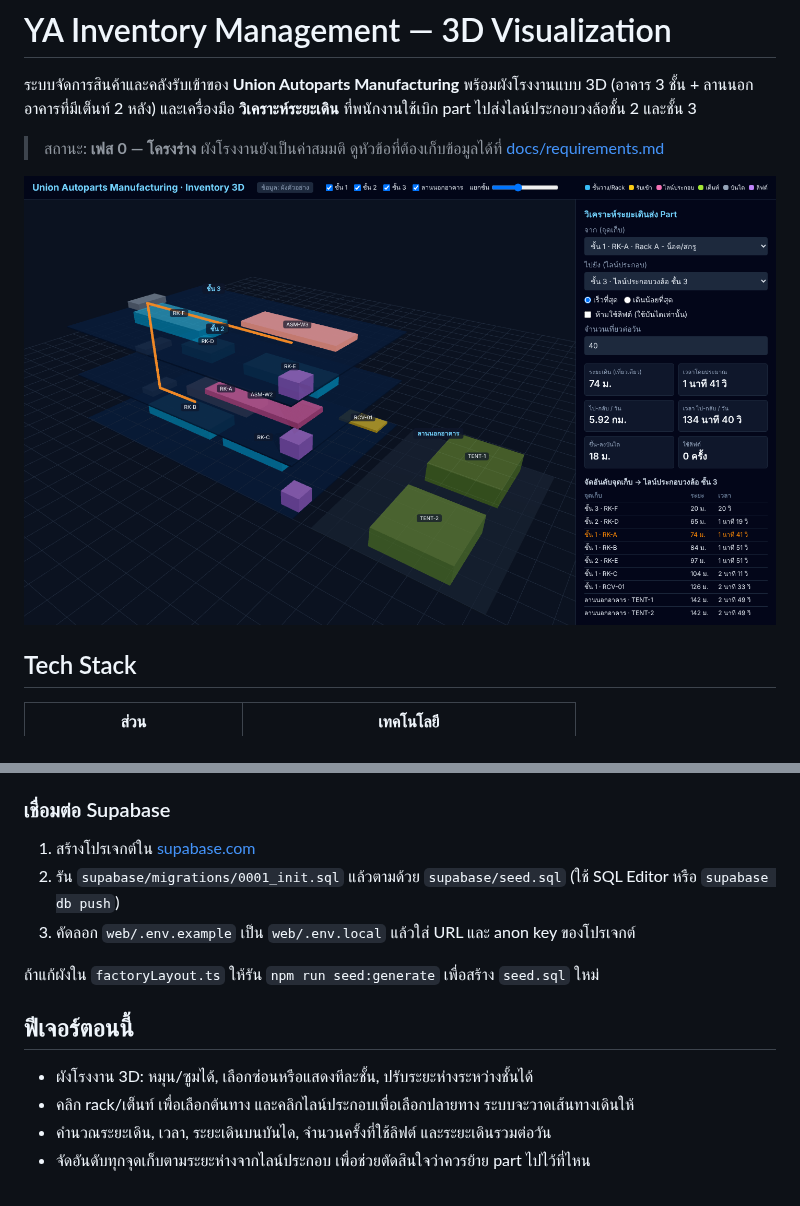
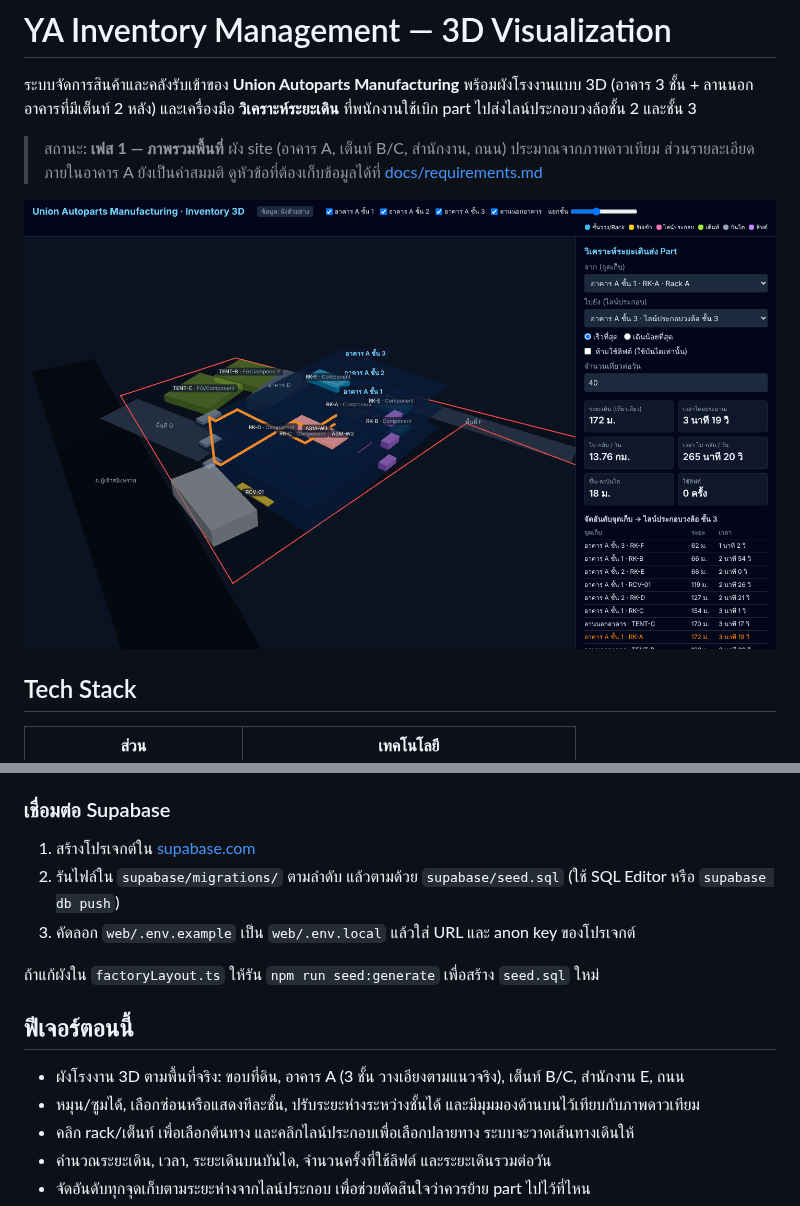
Before and after one commit to dbsnatthapol-dotcom/YA-Inventory-Management, a Markdown page: README.md, 2 parts joined by grey strips. Rendered like a GitHub page; pictures changed too: docs/screenshot.png.

```diff
--- a/README.md
+++ b/README.md
@@ -4,7 +4,8 @@
 (อาคาร 3 ชั้น + ลานนอกอาคารที่มีเต็นท์ 2 หลัง) และเครื่องมือ **วิเคราะห์ระยะเดิน** ที่พนักงานใช้เบิก part
 ไปส่งไลน์ประกอบวงล้อชั้น 2 และชั้น 3
 
-> สถานะ: **เฟส 0 — โครงร่าง** ผังโรงงานยังเป็นค่าสมมติ ดูหัวข้อที่ต้องเก็บข้อมูลได้ที่ [docs/requirements.md](docs/requirements.md)
+> สถานะ: **เฟส 1 — ภาพรวมพื้นที่** ผัง site (อาคาร A, เต็นท์ B/C, สำนักงาน, ถนน) ประมาณจากภาพดาวเทียม
+> ส่วนรายละเอียดภายในอาคาร A ยังเป็นค่าสมมติ ดูหัวข้อที่ต้องเก็บข้อมูลได้ที่ [docs/requirements.md](docs/requirements.md)
 
 ![ผังโรงงาน 3D และเส้นทางเดิน](docs/screenshot.png)
 
@@ -32,14 +33,15 @@ npm run build
 ### เชื่อมต่อ Supabase
 
 1. สร้างโปรเจกต์ใน [supabase.com](https://supabase.com)
-2. รัน `supabase/migrations/0001_init.sql` แล้วตามด้วย `supabase/seed.sql` (ใช้ SQL Editor หรือ `supabase db push`)
+2. รันไฟล์ใน `supabase/migrations/` ตามลำดับ แล้วตามด้วย `supabase/seed.sql` (ใช้ SQL Editor หรือ `supabase db push`)
 3. คัดลอก `web/.env.example` เป็น `web/.env.local` แล้วใส่ URL และ anon key ของโปรเจกต์
 
 ถ้าแก้ผังใน `factoryLayout.ts` ให้รัน `npm run seed:generate` เพื่อสร้าง `seed.sql` ใหม่
 
 ## ฟีเจอร์ตอนนี้
 
-- ผังโรงงาน 3D: หมุน/ซูมได้, เลือกซ่อนหรือแสดงทีละชั้น, ปรับระยะห่างระหว่างชั้นได้
+- ผังโรงงาน 3D ตามพื้นที่จริง: ขอบที่ดิน, อาคาร A (3 ชั้น วางเอียงตามแนวจริง), เต็นท์ B/C, สำนักงาน E, ถนน
+- หมุน/ซูมได้, เลือกซ่อนหรือแสดงทีละชั้น, ปรับระยะห่างระหว่างชั้นได้ และมีมุมมองด้านบนไว้เทียบกับภาพดาวเทียม
 - คลิก rack/เต็นท์ เพื่อเลือกต้นทาง และคลิกไลน์ประกอบเพื่อเลือกปลายทาง ระบบจะวาดเส้นทางเดินให้
 - คำนวณระยะเดิน, เวลา, ระยะเดินบนบันได, จำนวนครั้งที่ใช้ลิฟต์ และระยะเดินรวมต่อวัน
 - จัดอันดับทุกจุดเก็บตามระยะห่างจากไลน์ประกอบ เพื่อช่วยตัดสินใจว่าควรย้าย part ไปไว้ที่ไหน
```
Also changed, not shown: docs/architecture.md (+6 -0 lines), docs/requirements.md (+29 -12 lines), docs/site/site-top-view.png (added), 12 other files.
